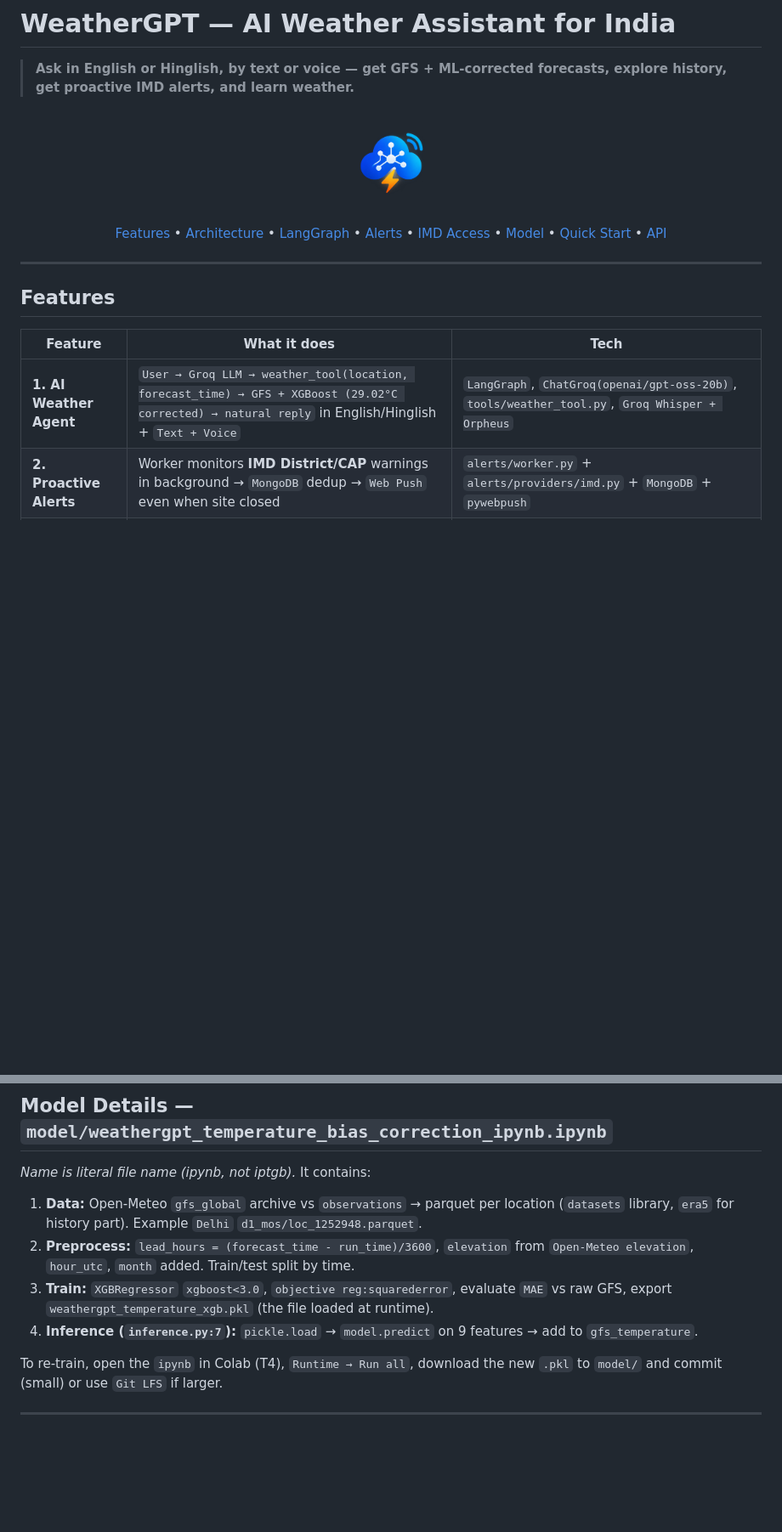
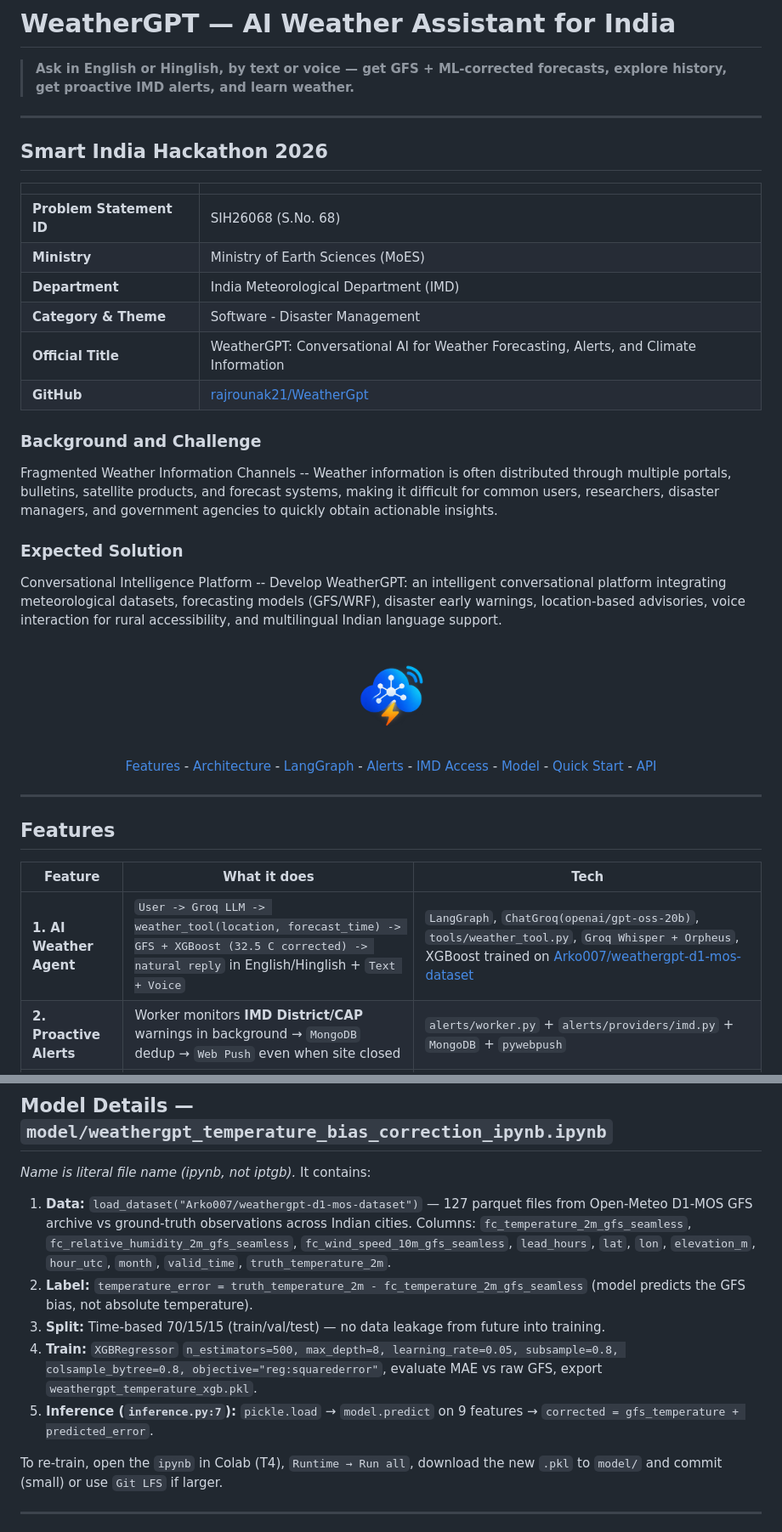
Before and after one commit to rajrounak21/WeatherGpt, a Markdown page: README.md, 2 parts joined by grey strips. Shown at 85% size. Rendered like a GitHub page; blank space fills up the shorter version.

```diff
--- a/README.md
+++ b/README.md
@@ -1,13 +1,34 @@
 # WeatherGPT — AI Weather Assistant for India
 
 > **Ask in English or Hinglish, by text or voice — get GFS + ML-corrected forecasts, explore history, get proactive IMD alerts, and learn weather.**
+
+---
+
+## Smart India Hackathon 2026
+
+| | |
+|---|---|
+| **Problem Statement ID** | SIH26068 (S.No. 68) |
+| **Ministry** | Ministry of Earth Sciences (MoES) |
+| **Department** | India Meteorological Department (IMD) |
+| **Category & Theme** | Software - Disaster Management |
+| **Official Title** | WeatherGPT: Conversational AI for Weather Forecasting, Alerts, and Climate Information |
+| **GitHub** | [rajrounak21/WeatherGpt](https://github.com/rajrounak21/WeatherGpt) |
+
+### Background and Challenge
+
+Fragmented Weather Information Channels -- Weather information is often distributed through multiple portals, bulletins, satellite products, and forecast systems, making it difficult for common users, researchers, disaster managers, and government agencies to quickly obtain actionable insights.
+
+### Expected Solution
+
+Conversational Intelligence Platform -- Develop WeatherGPT: an intelligent conversational platform integrating meteorological datasets, forecasting models (GFS/WRF), disaster early warnings, location-based advisories, voice interaction for rural accessibility, and multilingual Indian language support.
 
 <p align="center">
   <img src="ui/weathergpt.png" alt="WeatherGPT" width="120" style="border-radius:16px" />
 </p>
 
 <p align="center">
-  <a href="#features">Features</a> • <a href="#architecture">Architecture</a> • <a href="#langgraph-flow">LangGraph</a> • <a href="#alert-system">Alerts</a> • <a href="#imd-whitelisting">IMD Access</a> • <a href="#model-training">Model</a> • <a href="#quick-start">Quick Start</a> • <a href="#api-reference">API</a>
+  <a href="#features">Features</a> - <a href="#architecture">Architecture</a> - <a href="#langgraph-flow">LangGraph</a> - <a href="#alert-system">Alerts</a> - <a href="#imd-whitelisting">IMD Access</a> - <a href="#model-training">Model</a> - <a href="#quick-start">Quick Start</a> - <a href="#api-reference">API</a>
 </p>
 
 ---
@@ -16,7 +37,7 @@
 
 | Feature | What it does | Tech |
 |---|---|---|
-| **1. AI Weather Agent** | `User → Groq LLM → weather_tool(location, forecast_time) → GFS + XGBoost (29.02°C corrected) → natural reply` in English/Hinglish + `Text + Voice` | `LangGraph`, `ChatGroq(openai/gpt-oss-20b)`, `tools/weather_tool.py`, `Groq Whisper + Orpheus` |
+| **1. AI Weather Agent** | `User -> Groq LLM -> weather_tool(location, forecast_time) -> GFS + XGBoost (32.5 C corrected) -> natural reply` in English/Hinglish + `Text + Voice` | `LangGraph`, `ChatGroq(openai/gpt-oss-20b)`, `tools/weather_tool.py`, `Groq Whisper + Orpheus`, XGBoost trained on [Arko007/weathergpt-d1-mos-dataset](https://huggingface.co/datasets/Arko007/weathergpt-d1-mos-dataset) |
 | **2. Proactive Alerts** | Worker monitors **IMD District/CAP** warnings in background → `MongoDB` dedup → `Web Push` even when site closed | `alerts/worker.py` + `alerts/providers/imd.py` + `MongoDB` + `pywebpush` |
 | **3. Weather History** | Past (`ERA5-Land` `1940→`) + Today + Future (`GFS+ML`) on one timeline — `Past / Today / Future` with `historical` vs `forecast` transparency | `history/providers/open_meteo.py` (`archive-api` + `api.open-meteo`) |
 | **4. Study Hub** | Learn → Explore → Quiz (5 Q ~2 min, supportive feedback) → AI explain (`Why does warm air rise?`) → Adaptive practice | `study_hub/content/topics.json` + `study_hub/router.py` + `Groq` teacher mode |
@@ -362,10 +396,11 @@ Notification click: `ui/sw.js:1` `push` → `showNotification(🚨 Orange Alert
 
 *Name is literal file name (ipynb, not iptgb).* It contains:
 
-1.  **Data:** Open-Meteo `gfs_global` archive vs `observations` → parquet per location (`datasets` library, `era5` for history part). Example `Delhi` `d1_mos/loc_1252948.parquet`.
-2.  **Preprocess:** `lead_hours = (forecast_time - run_time)/3600`, `elevation` from `Open-Meteo elevation`, `hour_utc`, `month` added. Train/test split by time.
-3.  **Train:** `XGBRegressor` `xgboost<3.0`, `objective reg:squarederror`, evaluate `MAE` vs raw GFS, export `weathergpt_temperature_xgb.pkl` (the file loaded at runtime).
-4.  **Inference (`inference.py:7`):** `pickle.load` → `model.predict` on 9 features → add to `gfs_temperature`.
+1.  **Data:** `load_dataset("Arko007/weathergpt-d1-mos-dataset")` — 127 parquet files from Open-Meteo D1-MOS GFS archive vs ground-truth observations across Indian cities. Columns: `fc_temperature_2m_gfs_seamless`, `fc_relative_humidity_2m_gfs_seamless`, `fc_wind_speed_10m_gfs_seamless`, `lead_hours`, `lat`, `lon`, `elevation_m`, `hour_utc`, `month`, `valid_time`, `truth_temperature_2m`.
+2.  **Label:** `temperature_error = truth_temperature_2m - fc_temperature_2m_gfs_seamless` (model predicts the GFS bias, not absolute temperature).
+3.  **Split:** Time-based 70/15/15 (train/val/test) — no data leakage from future into training.
+4.  **Train:** `XGBRegressor` `n_estimators=500, max_depth=8, learning_rate=0.05, subsample=0.8, colsample_bytree=0.8, objective="reg:squarederror"`, evaluate MAE vs raw GFS, export `weathergpt_temperature_xgb.pkl`.
+5.  **Inference (`inference.py:7`):** `pickle.load` → `model.predict` on 9 features → `corrected = gfs_temperature + predicted_error`.
 
 To re-train, open the `ipynb` in Colab (T4), `Runtime → Run all`, download the new `.pkl` to `model/` and commit (small) or use `Git LFS` if larger.
 
```
Also changed, not shown: other parts of README.md (+16 -3 lines).
